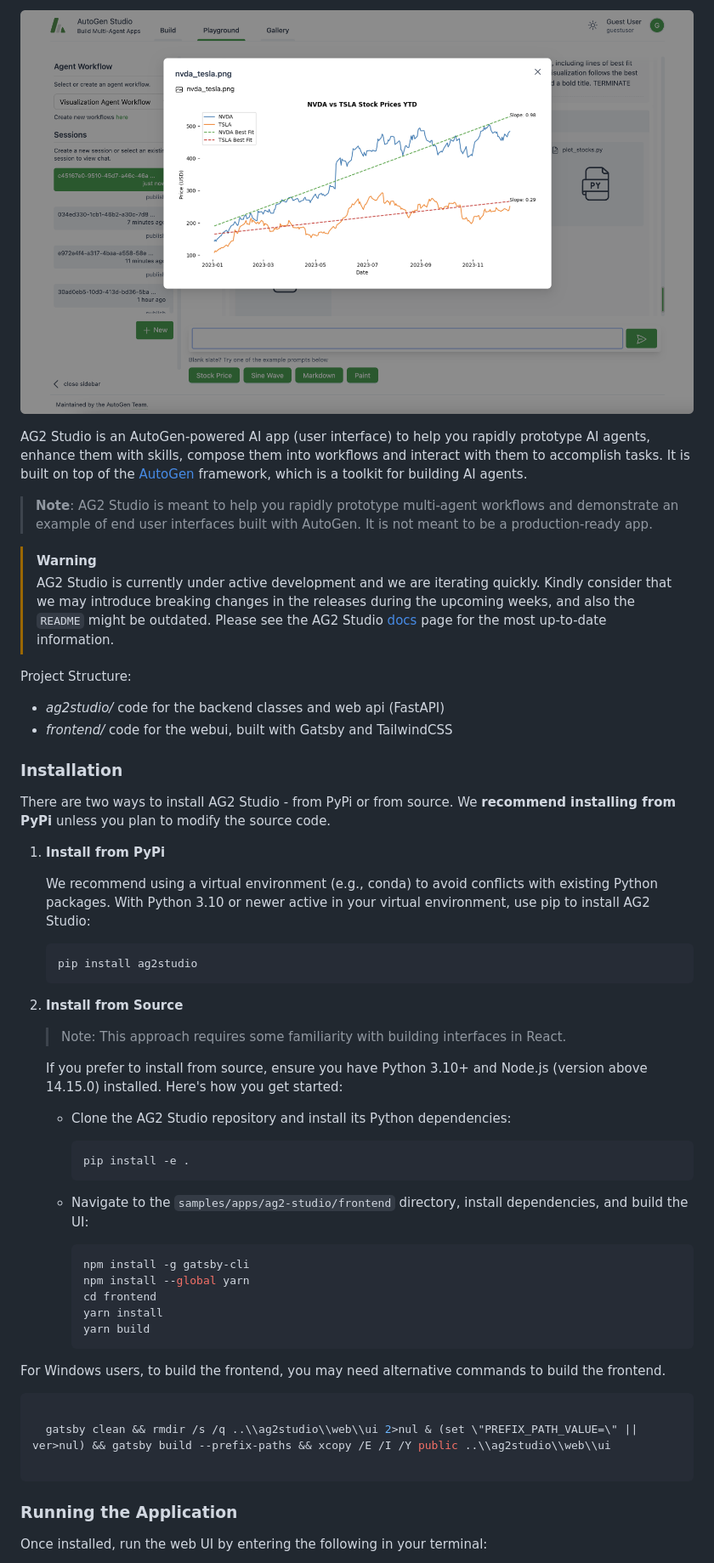
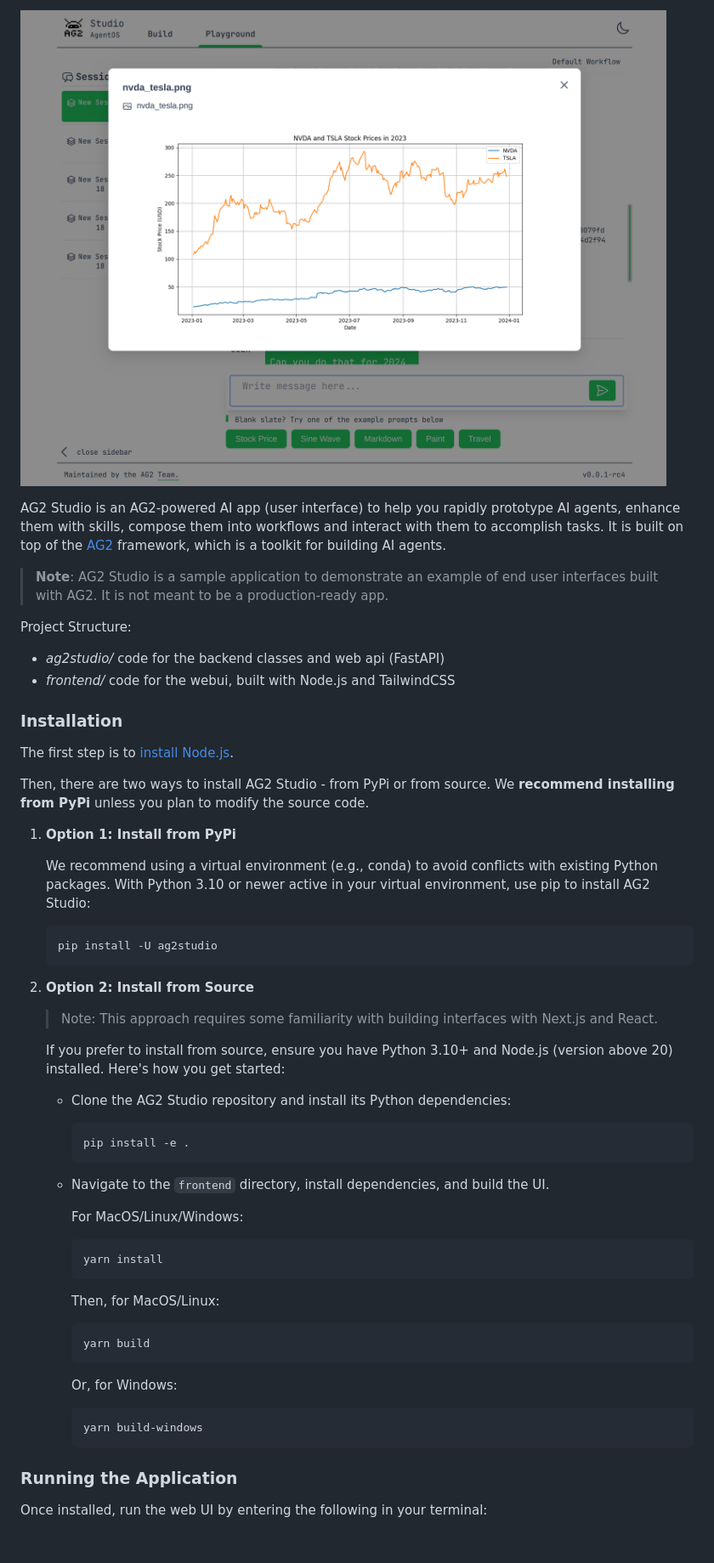
Before and after one commit to garyfeng/ag2studio, a Markdown page: README.md, the part around the change printed below. Shown: that part at 85% size. Rendered like a GitHub page; pictures changed too: docs/ara_stockprices.png (deleted), docs/readme_stockprices.png (added); blank space fills up the shorter version.

Commit message:
Updated instructions and build process
Signed-off-by: Mark Sze <mark@sze.family>

````diff
--- a/README.md
+++ b/README.md
@@ -5,35 +4,34 @@
 
-![ARA](./docs/ara_stockprices.png)
+![ARA](./docs/readme_stockprices.png)
 
-AG2 Studio is an AutoGen-powered AI app (user interface) to help you rapidly prototype AI agents, enhance them with skills, compose them into workflows and interact with them to accomplish tasks. It is built on top of the [AutoGen](https://ag2ai.github.io/ag2) framework, which is a toolkit for building AI agents.
+AG2 Studio is an AG2-powered AI app (user interface) to help you rapidly prototype AI agents, enhance them with skills, compose them into workflows and interact with them to accomplish tasks. It is built on top of the [AG2](https://ag2ai.github.io/ag2) framework, which is a toolkit for building AI agents.
 
-> **Note**: AG2 Studio is meant to help you rapidly prototype multi-agent workflows and demonstrate an example of end user interfaces built with AutoGen. It is not meant to be a production-ready app.
-
-> [!WARNING]
-> AG2 Studio is currently under active development and we are iterating quickly. Kindly consider that we may introduce breaking changes in the releases during the upcoming weeks, and also the `README` might be outdated. Please see the AG2 Studio [docs](https://ag2ai.github.io/ag2/docs/autogen-studio/getting-started) page for the most up-to-date information.
+> **Note**: AG2 Studio is a sample application to demonstrate an example of end user interfaces built with AG2. It is not meant to be a production-ready app.
 
 Project Structure:
 
 - _ag2studio/_ code for the backend classes and web api (FastAPI)
-- _frontend/_ code for the webui, built with Gatsby and TailwindCSS
+- _frontend/_ code for the webui, built with Node.js and TailwindCSS
 
 ### Installation
 
-There are two ways to install AG2 Studio - from PyPi or from source. We **recommend installing from PyPi** unless you plan to modify the source code.
+The first step is to [install Node.js](https://nodejs.org/en).
 
-1.  **Install from PyPi**
+Then, there are two ways to install AG2 Studio - from PyPi or from source. We **recommend installing from PyPi** unless you plan to modify the source code.
+
+1.  **Option 1: Install from PyPi**
 
     We recommend using a virtual environment (e.g., conda) to avoid conflicts with existing Python packages. With Python 3.10 or newer active in your virtual environment, use pip to install AG2 Studio:
 
     ```bash
-    pip install ag2studio
+    pip install -U ag2studio
     ```
 
-2.  **Install from Source**
+2.  **Option 2: Install from Source**
 
-    > Note: This approach requires some familiarity with building interfaces in React.
+    > Note: This approach requires some familiarity with building interfaces with Next.js and React.
 
-    If you prefer to install from source, ensure you have Python 3.10+ and Node.js (version above 14.15.0) installed. Here's how you get started:
+    If you prefer to install from source, ensure you have Python 3.10+ and Node.js (version above 20) installed. Here's how you get started:
 
     - Clone the AG2 Studio repository and install its Python dependencies:
 
@@ -41,23 +39,25 @@ There are two ways to install AG2 Studio - from PyPi or from source. We **recomm
       pip install -e .
       ```
 
-    - Navigate to the `samples/apps/ag2-studio/frontend` directory, install dependencies, and build the UI:
+    - Navigate to the `frontend` directory, install dependencies, and build the UI.
+
+      For MacOS/Linux/Windows:
 
       ```bash
-      npm install -g gatsby-cli
-      npm install --global yarn
-      cd frontend
       yarn install
+      ```
+
+      Then, for MacOS/Linux:
+
+      ```bash
       yarn build
       ```
 
-For Windows users, to build the frontend, you may need alternative commands to build the frontend.
+      Or, for Windows:
 
-```bash
-
-  gatsby clean && rmdir /s /q ..\\ag2studio\\web\\ui 2>nul & (set \"PREFIX_PATH_VALUE=\" || ver>nul) && gatsby build --prefix-paths && xcopy /E /I /Y public ..\\ag2studio\\web\\ui
-
-```
+      ```
+      yarn build-windows
+      ```
 
 ### Running the Application
 
````
Also changed, not shown: other parts of README.md (+2 -3 lines), PyPiREADME.md (+24 -24 lines), 4 other files.
